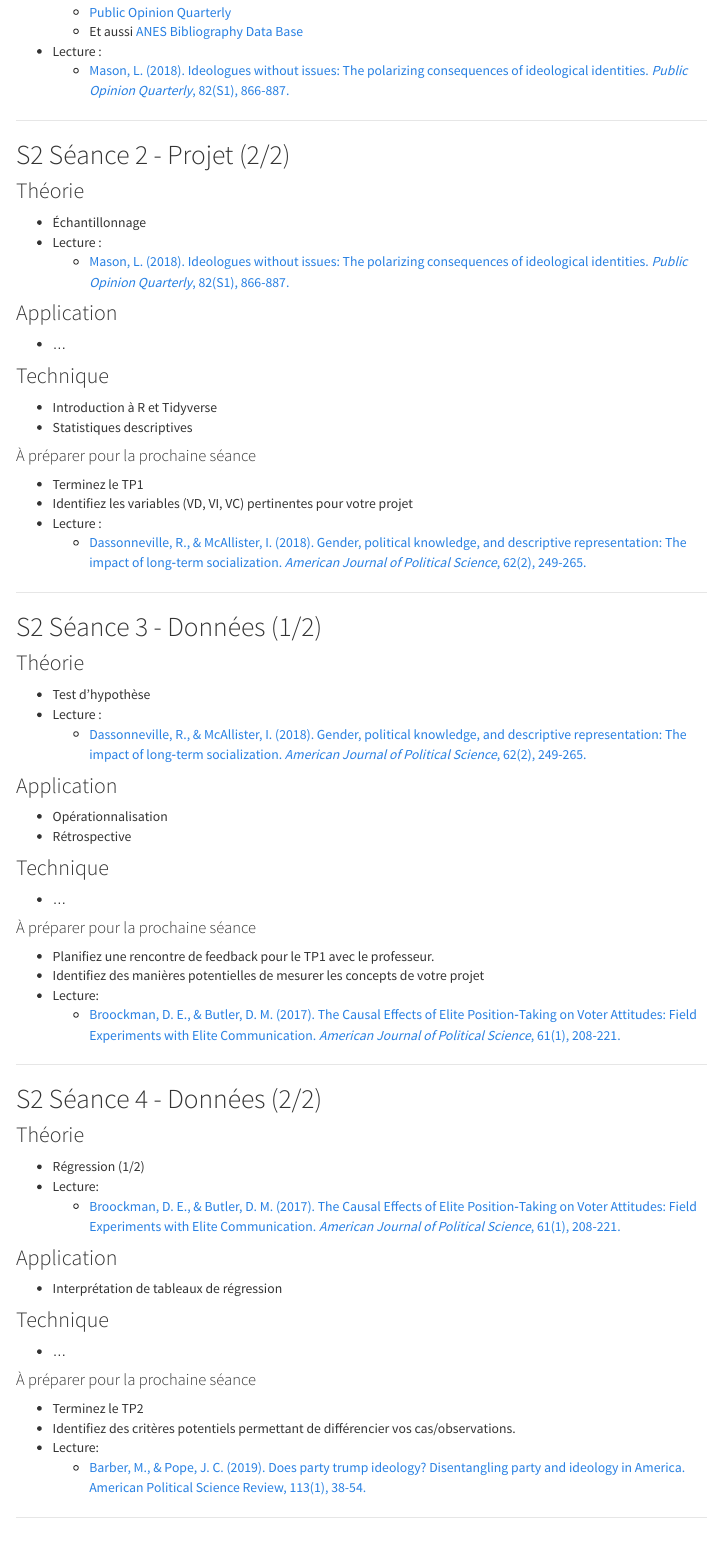
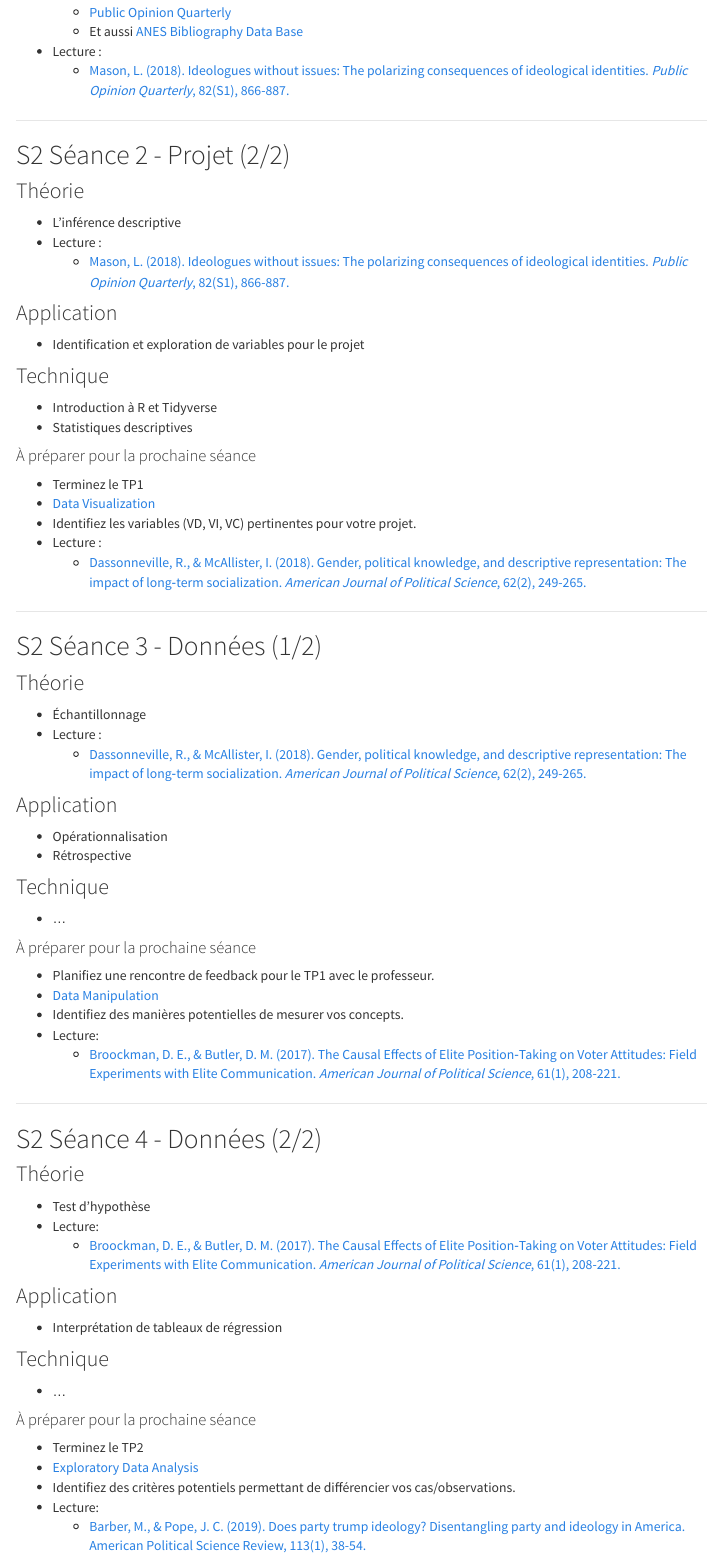
Before and after one commit to mickaeltemporao/mdss, an R Markdown document (schedule.Rmd): the page in a window 1100 px wide, from 5510 px down. Rendered offline with R 4.5, knitr and Pandoc, with nearby package versions; menus at the side of the page are left out.

Commit message:
website update on 2021-02-05 08:00:37

```diff
--- a/schedule.Rmd
+++ b/schedule.Rmd
@@ -216,20 +216,23 @@ tinytex::install_tinytex()
 ## S2 Séance 2 - Projet (2/2)
 
 ### Théorie
-- Échantillonnage
+- L'inférence descriptive
 - Lecture :
     - [Mason, L. (2018). Ideologues without issues: The polarizing consequences of ideological identities. *Public Opinion Quarterly*, 82(S1), 866-887.](https://academic.oup.com/poq/article/82/S1/866/4951269?login=true)
 
 ### Application
-- ...
+- Identification et exploration de variables pour le projet
 
 ### Technique
 - Introduction à R et Tidyverse
 - Statistiques descriptives
 
+
+
 #### À préparer pour la prochaine séance
 - Terminez le TP1
-- Identifiez les variables (VD, VI, VC) pertinentes pour votre projet
+- [Data Visualization](https://learn.datacamp.com/courses/introduction-to-data-visualization-with-ggplot2)
+- Identifiez les variables (VD, VI, VC) pertinentes pour votre projet.
 - Lecture :
     - [Dassonneville, R., & McAllister, I. (2018). Gender, political knowledge, and descriptive representation: The impact of long‐term socialization. *American Journal of Political Science*, 62(2), 249-265.](https://onlinelibrary.wiley.com/doi/full/10.1111/ajps.12353?casa_token=tlAw257HPaYAAAAA%3AS1xclhUDJ-Fp7qYb9qCVW_WRBb8lMltfTKpC8UTPSosAovXYGDF2HE75gmHNUFjF528w2K-l7pX0WVk)
 
@@ -239,7 +242,7 @@ tinytex::install_tinytex()
 ## S2 Séance 3 - Données (1/2)
 
 ### Théorie
-- Test d'hypothèse
+- Échantillonnage
 - Lecture :
     - [Dassonneville, R., & McAllister, I. (2018). Gender, political knowledge, and descriptive representation: The impact of long‐term socialization. *American Journal of Political Science*, 62(2), 249-265.](https://onlinelibrary.wiley.com/doi/full/10.1111/ajps.12353?casa_token=tlAw257HPaYAAAAA%3AS1xclhUDJ-Fp7qYb9qCVW_WRBb8lMltfTKpC8UTPSosAovXYGDF2HE75gmHNUFjF528w2K-l7pX0WVk)
 
@@ -254,7 +257,8 @@ tinytex::install_tinytex()
 
 #### À préparer pour la prochaine séance
 - Planifiez une rencontre de feedback pour le TP1 avec le professeur.
-- Identifiez des manières potentielles de mesurer les concepts de votre projet
+- [Data Manipulation](https://learn.datacamp.com/courses/data-manipulation-with-dplyr)
+- Identifiez des manières potentielles de mesurer vos concepts.
 - Lecture:
     - [Broockman, D. E., & Butler, D. M. (2017). The Causal Effects of Elite Position‐Taking on Voter Attitudes: Field Experiments with Elite Communication. *American Journal of Political Science*, 61(1), 208-221.](https://onlinelibrary.wiley.com/doi/10.1111/ajps.12243)
 
@@ -264,7 +268,7 @@ tinytex::install_tinytex()
 ## S2 Séance 4 - Données (2/2)
 
 ### Théorie
-- Régression (1/2)
+- Test d'hypothèse
 - Lecture:
     - [Broockman, D. E., & Butler, D. M. (2017). The Causal Effects of Elite Position‐Taking on Voter Attitudes: Field Experiments with Elite Communication. *American Journal of Political Science*, 61(1), 208-221.](https://onlinelibrary.wiley.com/doi/10.1111/ajps.12243)
 
@@ -276,6 +280,7 @@ tinytex::install_tinytex()
 
 #### À préparer pour la prochaine séance
 - Terminez le TP2
+- [Exploratory Data Analysis](https://learn.datacamp.com/courses/case-study-exploratory-data-analysis-in-r)
 - Identifiez des critères potentiels permettant de différencier vos cas/observations.
 - Lecture:
     - [Barber, M., & Pope, J. C. (2019). Does party trump ideology? Disentangling party and ideology in America. American Political Science Review, 113(1), 38-54.](https://www.cambridge.org/core/journals/american-political-science-review/article/abs/does-party-trump-ideology-disentangling-party-and-ideology-in-america/B5BAD0AE947BD3CF18D51D399263C8D3)
```
Also changed, not shown: schedule.Rmd (9 more changed lines), 1 other file.
